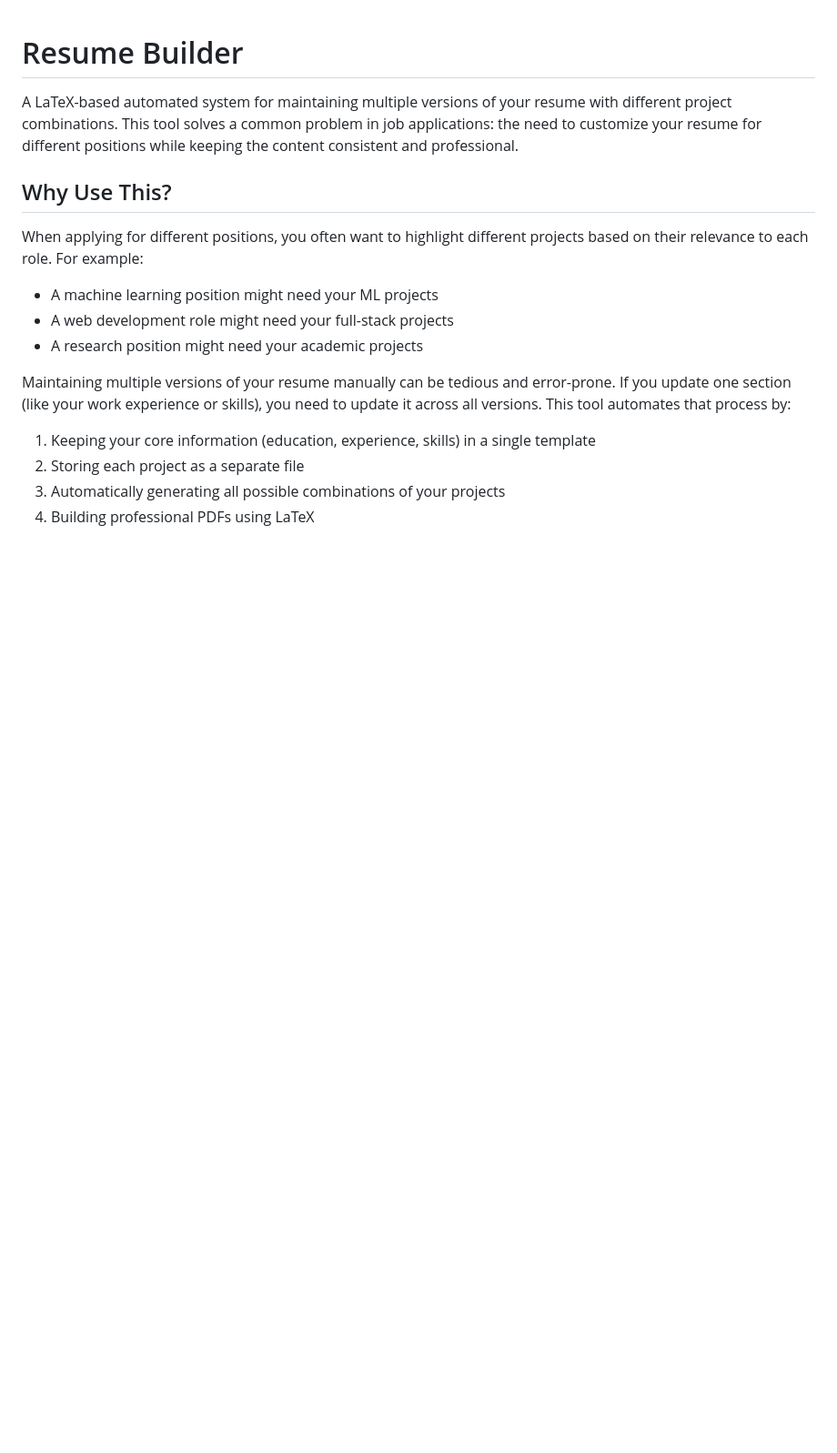
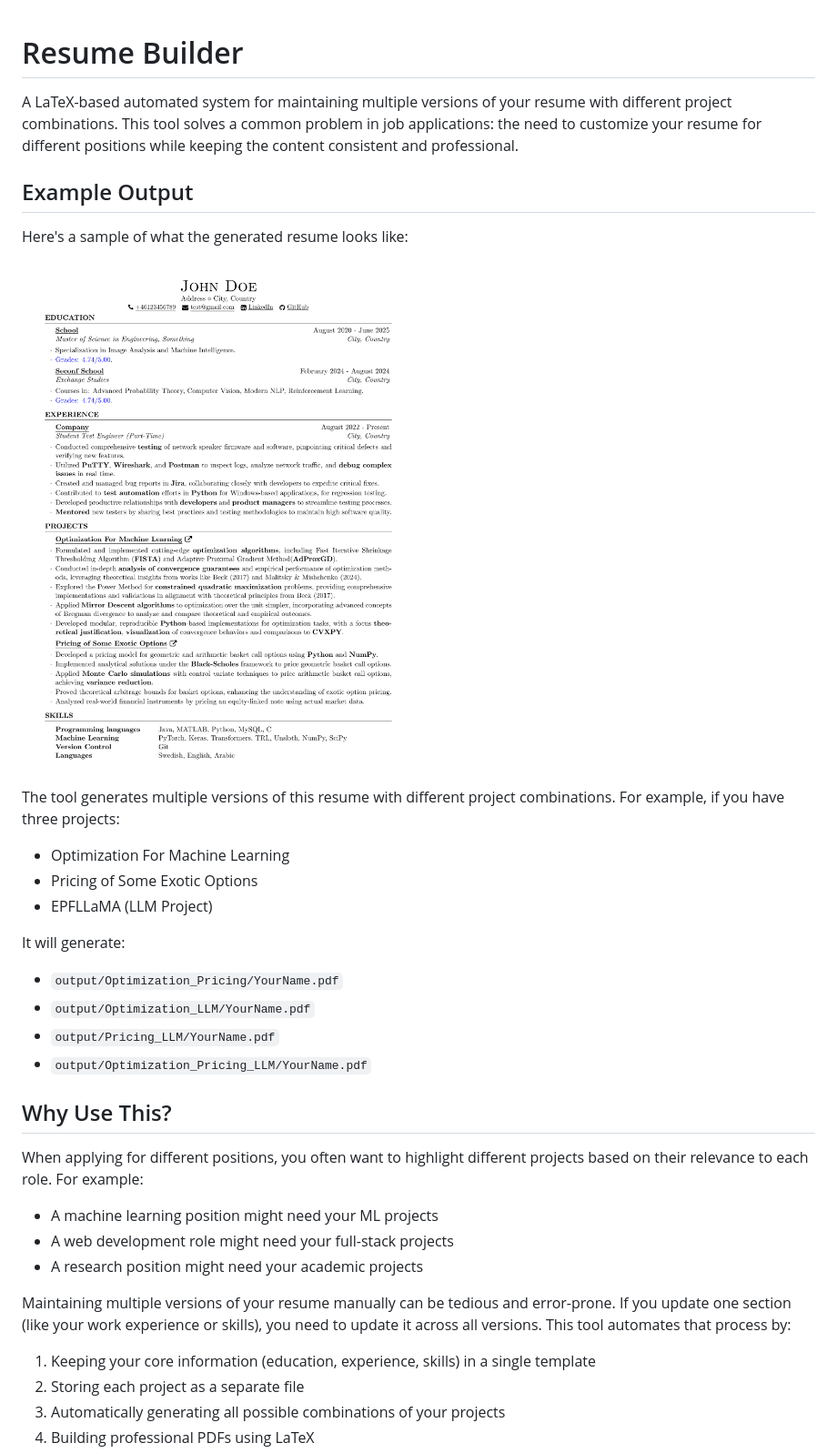
Before and after one commit to Aubur9y/Resume-Builder, a Markdown page: README.md, the part around the change. Shown at 91% size. Drawn GitHub-style; blank space fills up the shorter version.

Commit message:
Added resume example [skip ci]

```diff
--- a/README.md
+++ b/README.md
@@ -1,6 +1,23 @@
 # Resume Builder
 
 A LaTeX-based automated system for maintaining multiple versions of your resume with different project combinations. This tool solves a common problem in job applications: the need to customize your resume for different positions while keeping the content consistent and professional.
+
+## Example Output
+
+Here's a sample of what the generated resume looks like:
+
+![Resume Example](docs/resume_example.png)
+
+The tool generates multiple versions of this resume with different project combinations. For example, if you have three projects:
+- Optimization For Machine Learning
+- Pricing of Some Exotic Options
+- EPFLLaMA (LLM Project)
+
+It will generate:
+- `output/Optimization_Pricing/YourName.pdf`
+- `output/Optimization_LLM/YourName.pdf`
+- `output/Pricing_LLM/YourName.pdf`
+- `output/Optimization_Pricing_LLM/YourName.pdf`
 
 ## Why Use This?
 
```
